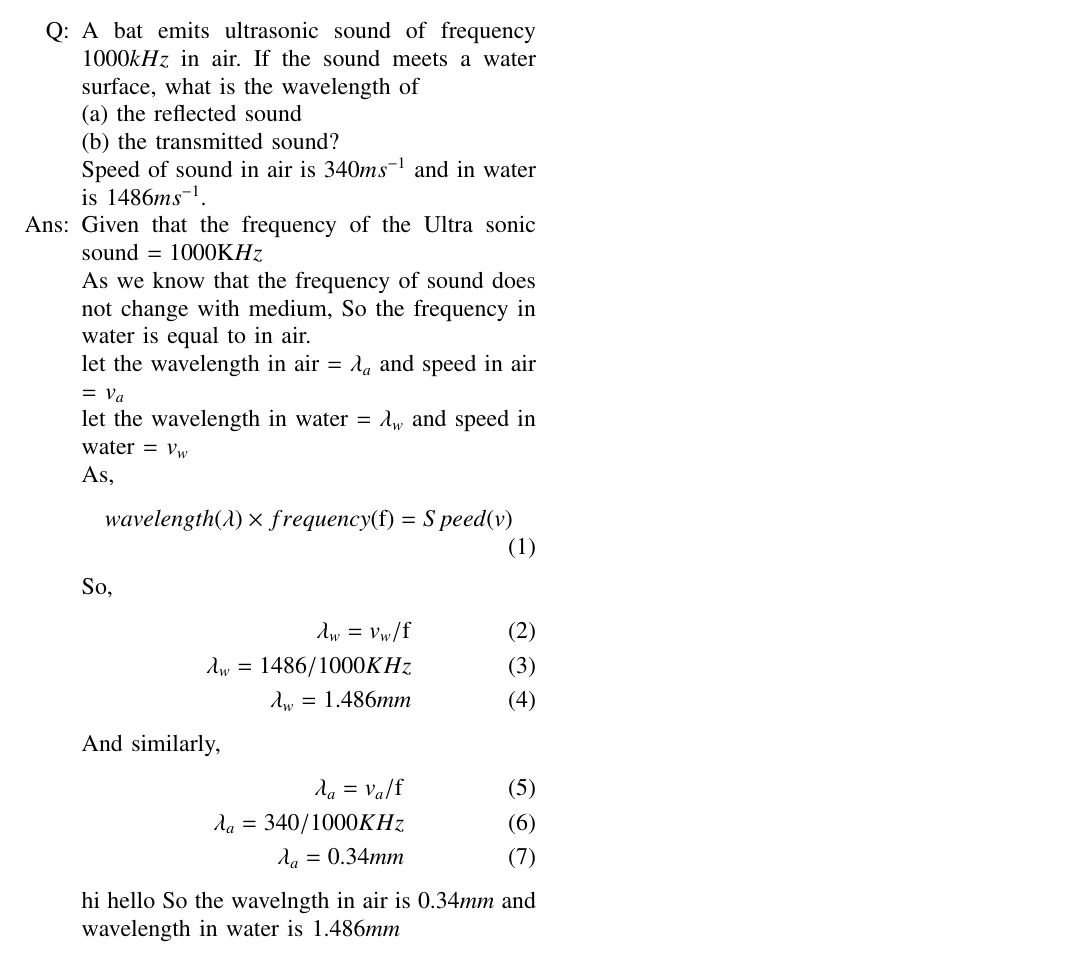
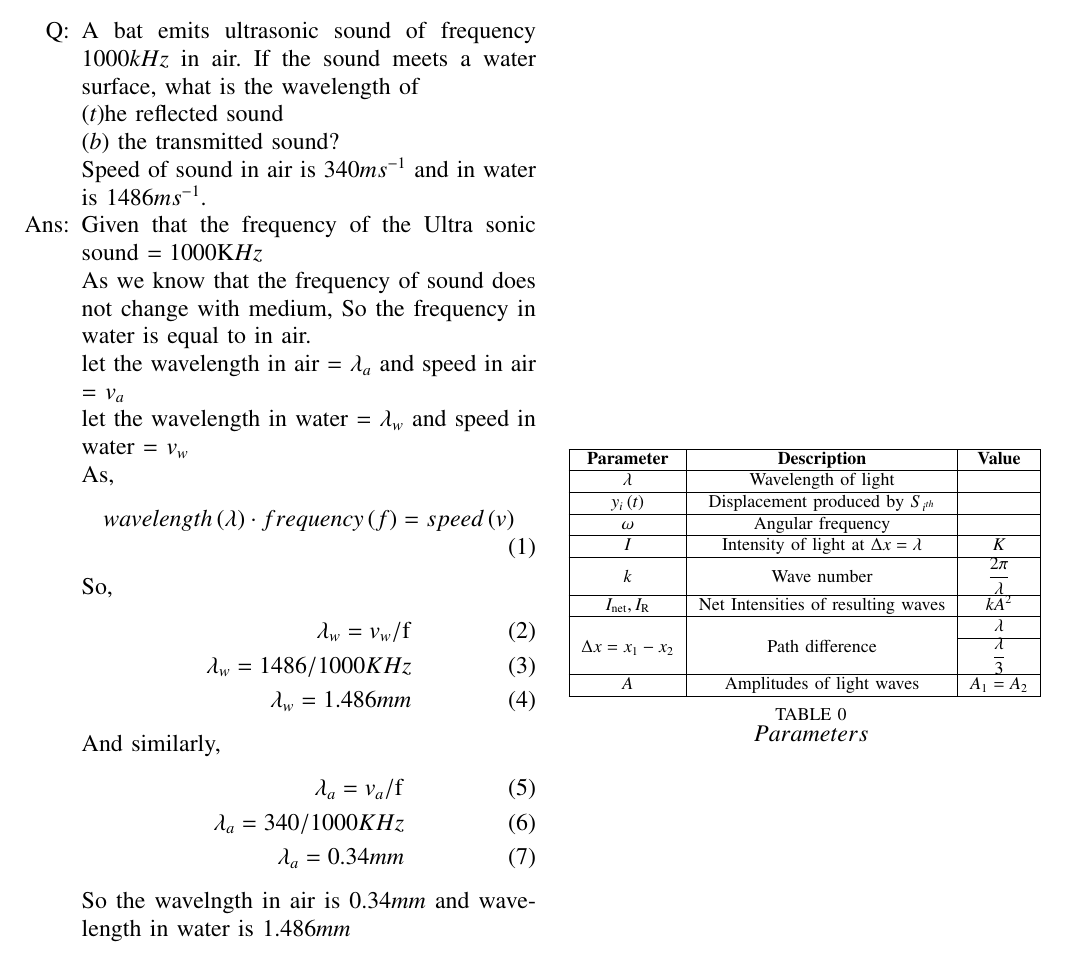
Before and after one commit to Lohith12321/signals-and-systems, a LaTeX paper (assign1/main.tex, which reads assign1/tables/table1.tex): part of the page, cut so that both start at the same text. Compiled offline with pdfLaTeX.

Commit message:
new file

```diff
--- a/assign1/main.tex
+++ b/assign1/main.tex
@@ -57,8 +57,8 @@
 \renewcommand{\thetable}{\theenumi}
 \begin{enumerate}
 \item[Q:]
-A bat emits ultrasonic sound of frequency $1000 kHz$ in air. If the sound meets a water surface, what is the wavelength of\\[0pt] (a) the reflected sound \\[0pt]
-(b) the transmitted sound?\\
+A bat emits ultrasonic sound of frequency $1000 kHz$ in air. If the sound meets a water surface, what is the wavelength of\\[0pt] \brak the reflected sound \\[0pt]
+\brak{b} the transmitted sound?\\
 Speed of sound in air is $340 ms^{-1}$ and in water is $1486 ms^{-1}$.
 \item[Ans:]
 Given that the frequency of the Ultra sonic sound $= 1000$K$Hz$\\
@@ -67,7 +67,7 @@ let the wavelength in air = $\lambda_a$  and  speed in air = $v_a$\\
 let the wavelength in water = $\lambda_w$ and  speed in water = $v_w$ \\
 As,
 \begin{align}
-wavelength(\lambda)\times frequency(\mathrm{f})=Speed(v)
+wavelength\brak{\lambda}\cdot frequency\brak{f}=speed\brak{v}
 \end{align}
 
 So,
@@ -83,9 +83,16 @@ And similarly,
 \lambda_a=340/1000KHz\\
 \lambda_a=0.34mm
 \end{align}
-%
-hi hello
-%
+
 So the wavelngth in air is $0.34mm$ and wavelength in water is $1.486mm$
+
+\begin{table}[htbp]
+\centering
+\input{tables/table1}
+\vspace{0.2cm}
+\caption{\normalsize $Parameters$}
+\label{tab:parameters}
+\end{table}
+
 \end{enumerate}
 \end{document}
--- /dev/null
+++ b/assign1/tables/table1.tex
@@ -0,0 +1,23 @@
+\begin{tabular}{|c|c|c|}
+\hline
+   \textbf{Parameter}  &\textbf{Description} &\textbf{Value} \\
+\hline
+     $\lambda$ & Wavelength of light &\\
+\hline
+$y_i\brak{t}$ & Displacement produced by $S_{i^{th}}$  & \\
+\hline
+$\omega$ & Angular frequency & \\
+\hline
+$I$ & Intensity of light at $\Delta x = \lambda$ &$K$ \\
+\hline
+$k $ & Wave number &$ \dfrac{2\pi}{\lambda}$  \\
+\hline
+$I_{\text{net}},I_{\text{R}} $& Net Intensities of resulting waves  &$ kA^2$  \\
+\hline
+\multirow{3}{*}{$\Delta x = x_1 - x_2$} & \multirow{3}{*}{Path difference} & $\lambda$ \\
+\cline {3-3}
+& & $\dfrac{\lambda}{3}$ \\
+\hline
+$A$ & Amplitudes of light waves & $A_1=A_2$\\
+\hline
+\end{tabular}
```
Also changed, not shown: assign1/main.pdf, 2 other files.
